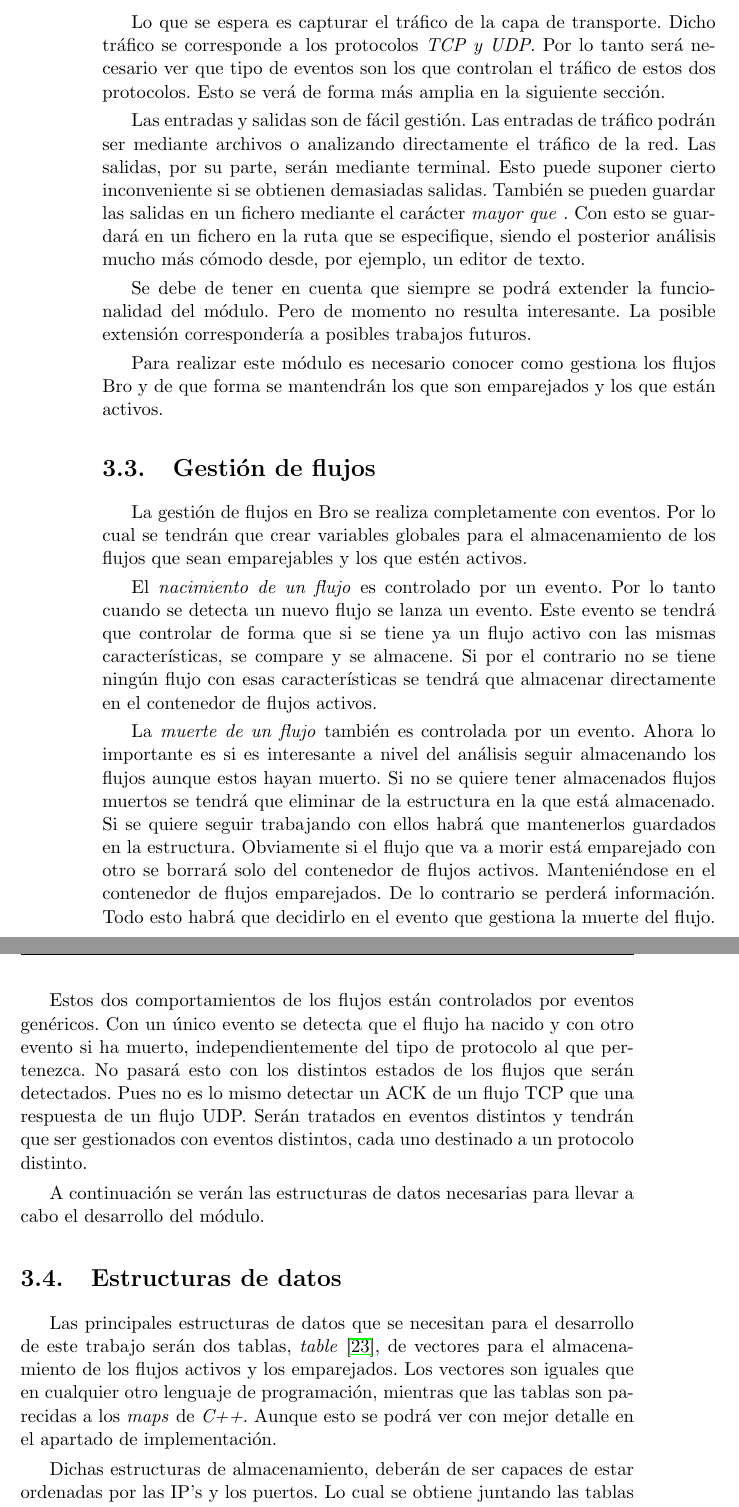
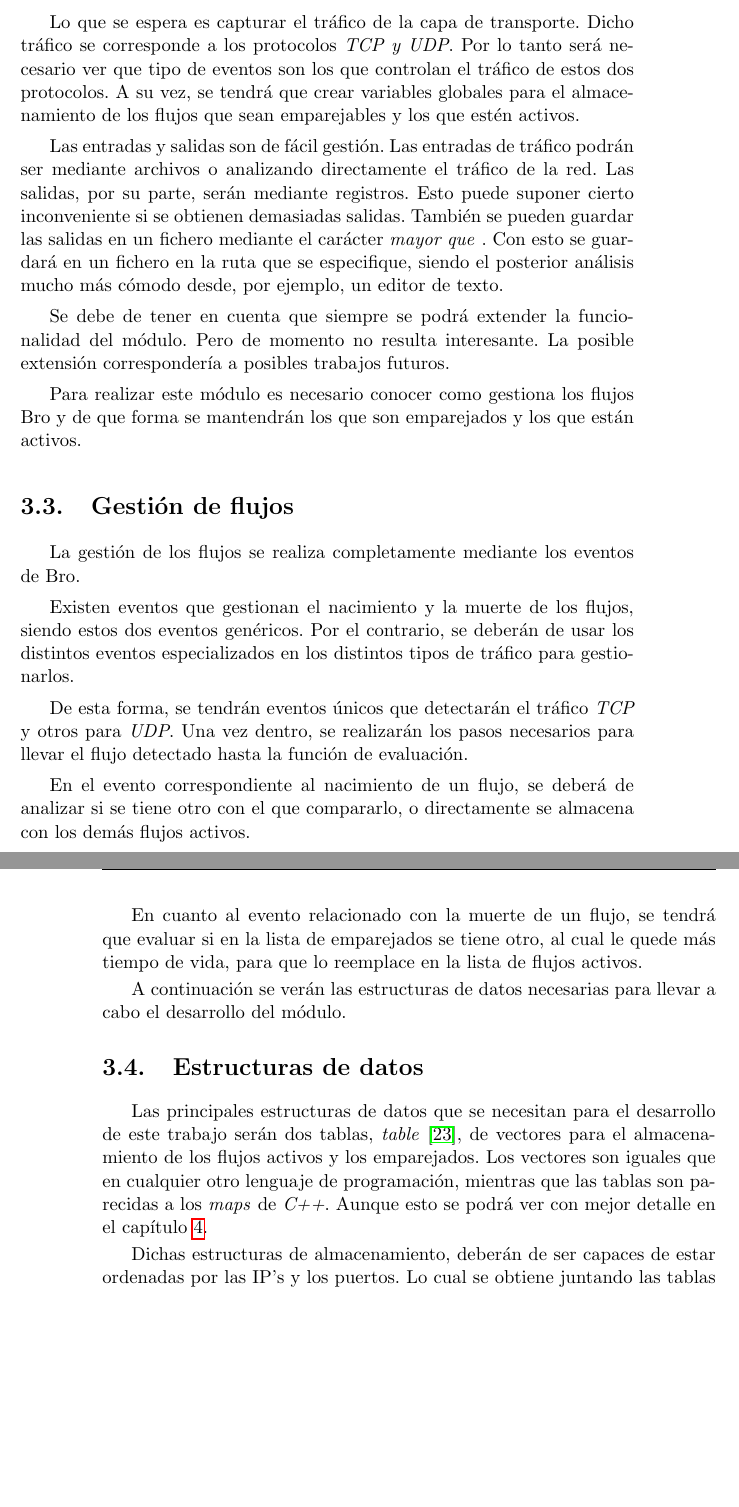
Before and after one commit to Lynares/tfg_documentacion, a LaTeX thesis (proyecto.tex, which reads capitulos/03_Disenio.tex): two parts of pages 36 and 37 of 51 before the commit and two parts of pages 37 and 38 of 53 after it, joined at a grey line, cut so that both start at the same text, the shorter picture padded with empty space. The pictures show the PDF file proyecto.pdf that the author committed with the source.

Commit message:
Cambios en Diseño

```diff
--- a/capitulos/03_Disenio.tex
+++ b/capitulos/03_Disenio.tex
@@ -27,2 +29 @@ flujos (Apartado \ref{sec.emparejamiento}). Esta función devolverá un número
 \begin{figure}[H]
-  \includegraphics[width=0.9\textwidth]{imagenes/netcarquitectura.png}
@@ -31,3 +38,7 @@ flujos (Apartado \ref{sec.emparejamiento}). Esta función devolverá un número
+\begin{figure}[H]
+  \includegraphics[width=0.8\textwidth]{imagenes/muerte.png}
+  \centering
+  \caption{Muerte de un flujo.}\label{fig.muerte}
 \end{figure}
 
 \intro Dependiendo del trato que se les vaya a dar a los flujos detectados se almacenarán en una lista o en otra. Estos pueden estar
@@ -80,10 +90,11 @@ será necesario el uso de algún tipo de contenedor para este cometido.
 
 \intro Lo que se espera es capturar el tráfico de la capa de transporte. Dicho tráfico se corresponde a los
 protocolos \textit{TCP y UDP}. Por lo tanto será necesario ver que tipo de eventos son los que controlan el tráfico
-de estos dos protocolos. Esto se verá de forma más amplia en la siguiente sección.
+de estos dos protocolos. A su vez, se tendrá que crear variables globales para el almacenamiento de los flujos que sean emparejables
+y los que estén activos.
 
 \intro Las entradas y salidas son de fácil gestión. Las entradas de tráfico podrán ser mediante archivos o
-analizando directamente el tráfico de la red. Las salidas, por su parte, serán mediante terminal. Esto puede
+analizando directamente el tráfico de la red. Las salidas, por su parte, serán mediante registros. Esto puede
 suponer cierto inconveniente si se obtienen demasiadas salidas. También se pueden guardar las salidas en un
 fichero mediante el carácter \textit{mayor que} . Con esto se guardará en un fichero en la ruta que se especifique, siendo el
 posterior análisis mucho más cómodo desde, por ejemplo, un editor de texto.
@@ -96,25 +107,17 @@ los que son emparejados y los que están activos.
 
 \section{Gestión de flujos}
 
-La gestión de flujos en Bro se realiza completamente con eventos. Por lo cual se tendrán que crear variables
-globales para el almacenamiento de los flujos que sean emparejables y los que estén activos.
+La gestión de los flujos se realiza completamente mediante los eventos de Bro.
 
-\intro El \textit{nacimiento de un flujo} es controlado por un evento. Por lo tanto cuando se detecta un nuevo
-flujo se lanza un evento. Este evento se tendrá que controlar de forma que si se tiene ya un flujo activo con las
-mismas características, se compare y se almacene. Si por el contrario no se tiene ningún flujo con esas
-características se tendrá que almacenar directamente en el contenedor de flujos activos.
+\intro Existen eventos que gestionan el nacimiento y la muerte de los flujos, siendo estos dos eventos genéricos. Por el contrario,
+se deberán de usar los distintos eventos especializados en los distintos tipos de tráfico para gestionarlos.
 
-\intro La \textit{muerte de un flujo} también es controlada por un evento. Ahora lo importante es si es interesante
-a nivel del análisis seguir almacenando los flujos aunque estos hayan muerto. Si no se quiere tener almacenados
-flujos muertos se tendrá que eliminar de la estructura en la que está almacenado. Si se quiere seguir trabajando
-con ellos habrá que mantenerlos guardados en la estructura. Obviamente si el flujo que va a morir está emparejado
-con otro se borrará solo del contenedor de flujos activos. Manteniéndose en el contenedor de flujos emparejados. De
-lo contrario se perderá información. Todo esto habrá que decidirlo en el evento que gestiona la muerte del flujo.
+\intro De esta forma, se tendrán eventos únicos que detectarán el tráfico \textit{TCP} y otros para \textit{UDP}. Una vez dentro, se
+realizarán los pasos necesarios para llevar el flujo detectado hasta la función de evaluación.
 
-\intro Estos dos comportamientos de los flujos están controlados por eventos genéricos. Con un único evento se
-detecta que el flujo ha nacido y con otro evento si ha muerto, independientemente del tipo de protocolo al que
-pertenezca. No pasará esto con los distintos estados de los flujos que serán detectados. Pues no es lo mismo
-detectar un ACK de un flujo TCP que una respuesta de un flujo UDP. Serán tratados en eventos distintos y tendrán que ser gestionados con eventos distintos, cada uno destinado a un protocolo distinto.
+\intro En el evento correspondiente al nacimiento de un flujo, se deberá de analizar si se tiene otro con el que compararlo, o directamente se almacena con los demás flujos activos.
+
+\intro En cuanto al evento relacionado con la muerte de un flujo, se tendrá que evaluar si en la lista de emparejados se tiene otro, al cual le quede más tiempo de vida, para que lo reemplace en la lista de flujos activos.
 
 \intro A continuación se verán las estructuras de datos necesarias para llevar a cabo el desarrollo del módulo.
 
@@ -122,7 +125,7 @@ detectar un ACK de un flujo TCP que una respuesta de un flujo UDP. Serán tratad
 
 Las principales estructuras de datos que se necesitan para el desarrollo de este trabajo serán dos
 tablas, \textit{table} \cite{brotable}, de vectores para el almacenamiento de los flujos activos y los emparejados.
-Los vectores son iguales que en cualquier otro lenguaje de programación, mientras que las tablas son parecidas a los \textit{maps} de \textit{C++}. Aunque esto se podrá ver con mejor detalle en el apartado de implementación.
+Los vectores son iguales que en cualquier otro lenguaje de programación, mientras que las tablas son parecidas a los \textit{maps} de \textit{C++}. Aunque esto se podrá ver con mejor detalle en el capítulo \ref{implementacion}.
 
 \intro Dichas estructuras de almacenamiento, deberán de ser capaces de estar ordenadas por las IP's y los puertos.
 Lo cual se obtiene juntando las tablas con los vectores para así conseguir una especie de matriz bidimensional,
```
Also changed, not shown: imagenes/muerte.png (added), imagenes/nacimiento.png (added), proyecto.pdf, capitulos/03_Disenio.tex (19 more changed lines).
